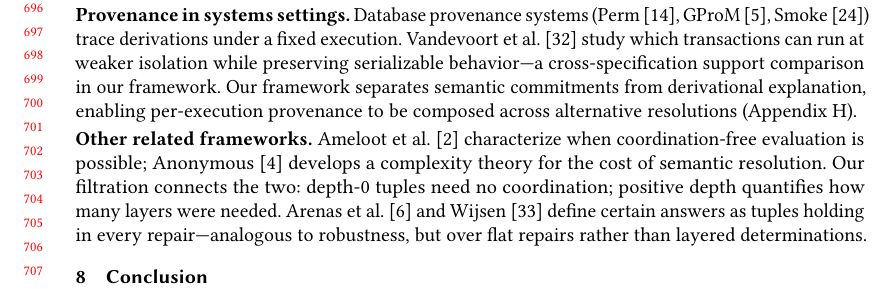
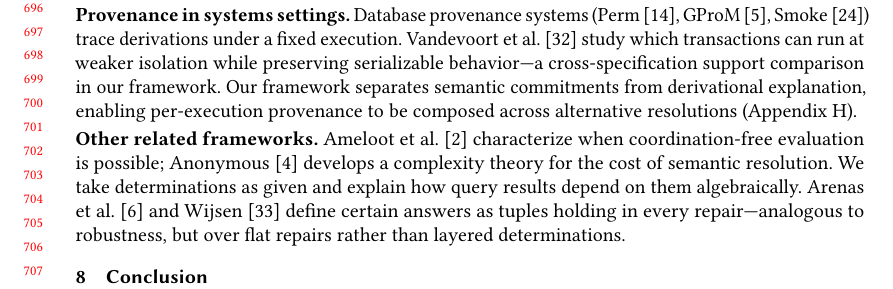
Before and after one commit to jhellerstein/provenance, a LaTeX paper (main.tex): part of page 15 of 34, cut so that both start at the same text. Compiled offline with pdfLaTeX.

Commit message:
Pivot: they characterize cost, we explain consequences algebraically

```diff
--- a/main.tex
+++ b/main.tex
@@ -1550,8 +1550,8 @@ Ameloot et al.~\cite{ameloot2013relational} characterize when
 coordination-free evaluation is possible;
 Anonymous~\cite{anon2026complexity} develops a complexity theory for
 the cost of semantic resolution.
-Our filtration connects the two: depth-$0$ tuples need no
-coordination; positive depth quantifies how many layers were needed.
+We take determinations as given and explain how query results depend
+on them algebraically.
 Arenas et al.~\cite{arenas1999consistent} and
 Wijsen~\cite{wijsen2019certain} define certain answers as
 tuples holding in every repair---analogous to robustness,
```
Also changed, not shown: 1 other file.
